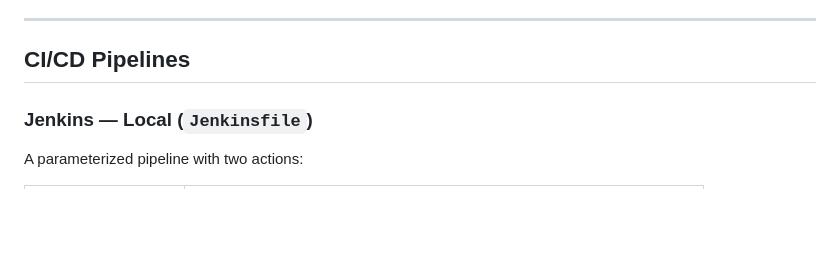
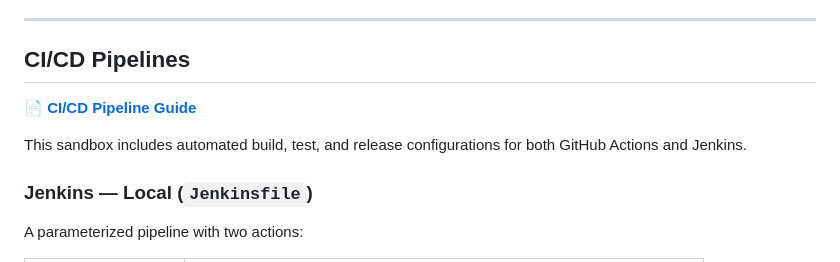
Before and after one commit to Sanket006/Cloud-Native-Blue-Green-Deployment-Pipeline, a Markdown page: README.md, the part around the change. Rendered like a GitHub page; blank space fills up the shorter version.

Commit message:
docs: align documentation details with EKS configuration and add cross-reference links

```diff
--- a/README.md
+++ b/README.md
@@ -211,6 +211,10 @@ It covers:
 
 ## CI/CD Pipelines
 
+📄 **[CI/CD Pipeline Guide](CICD-GUIDE.md)**
+
+This sandbox includes automated build, test, and release configurations for both GitHub Actions and Jenkins.
+
 ### Jenkins — Local (`Jenkinsfile`)
 
 A parameterized pipeline with two actions:
```
Also changed, not shown: AWS-SETUP.md (+7 -2 lines).
